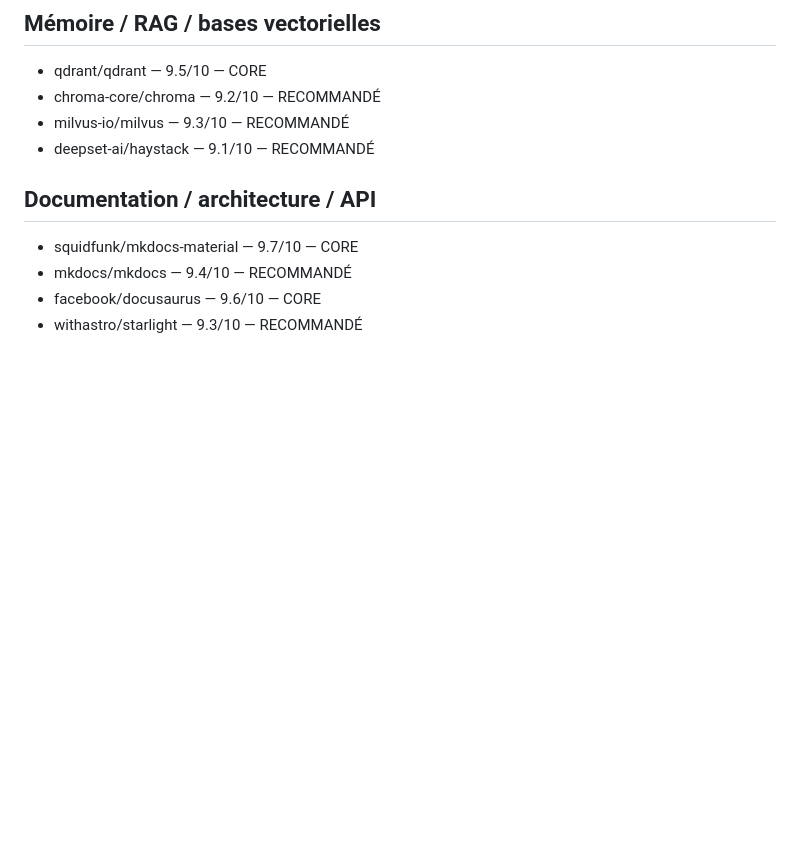
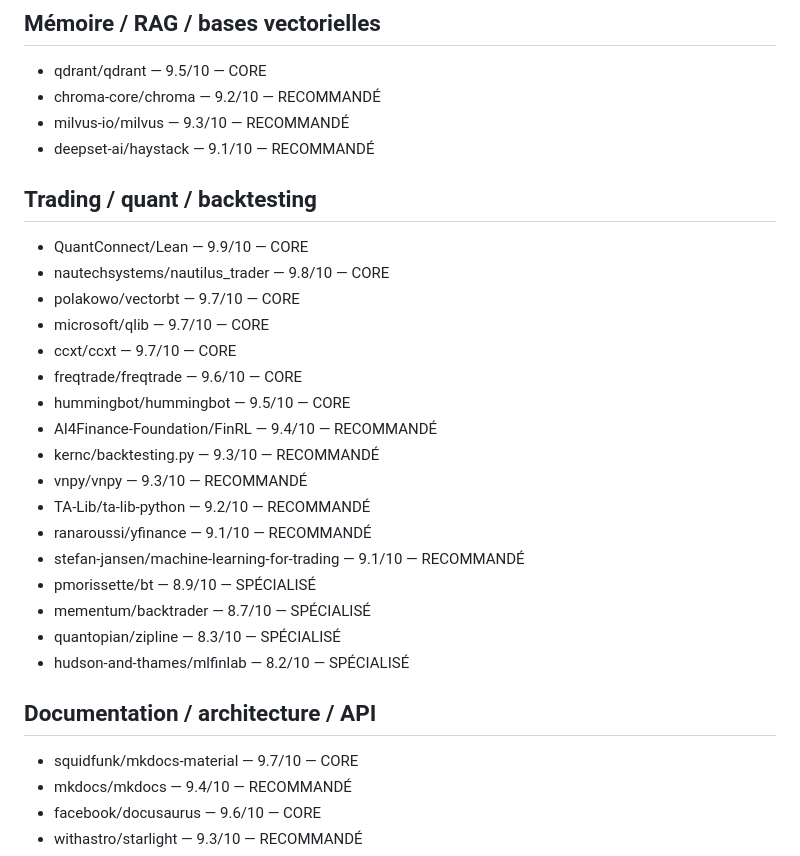
Before and after one commit to dbrckk/star-list, a Markdown page: text/star-list.md, the part around the change. GitHub-like rendering; blank space fills up the shorter version.

Commit message:
Add trading quant and backtesting repositories

```diff
--- a/text/star-list.md
+++ b/text/star-list.md
@@ -93,6 +93,25 @@ Les scores restent des notes internes de pertinence. Pour éviter qu'un agent ch
 - chroma-core/chroma — 9.2/10 — RECOMMANDÉ
 - milvus-io/milvus — 9.3/10 — RECOMMANDÉ
 - deepset-ai/haystack — 9.1/10 — RECOMMANDÉ
+
+## Trading / quant / backtesting
+- QuantConnect/Lean — 9.9/10 — CORE
+- nautechsystems/nautilus_trader — 9.8/10 — CORE
+- polakowo/vectorbt — 9.7/10 — CORE
+- microsoft/qlib — 9.7/10 — CORE
+- ccxt/ccxt — 9.7/10 — CORE
+- freqtrade/freqtrade — 9.6/10 — CORE
+- hummingbot/hummingbot — 9.5/10 — CORE
+- AI4Finance-Foundation/FinRL — 9.4/10 — RECOMMANDÉ
+- kernc/backtesting.py — 9.3/10 — RECOMMANDÉ
+- vnpy/vnpy — 9.3/10 — RECOMMANDÉ
+- TA-Lib/ta-lib-python — 9.2/10 — RECOMMANDÉ
+- ranaroussi/yfinance — 9.1/10 — RECOMMANDÉ
+- stefan-jansen/machine-learning-for-trading — 9.1/10 — RECOMMANDÉ
+- pmorissette/bt — 8.9/10 — SPÉCIALISÉ
+- mementum/backtrader — 8.7/10 — SPÉCIALISÉ
+- quantopian/zipline — 8.3/10 — SPÉCIALISÉ
+- hudson-and-thames/mlfinlab — 8.2/10 — SPÉCIALISÉ
 
 ## Documentation / architecture / API
 - squidfunk/mkdocs-material — 9.7/10 — CORE
```
